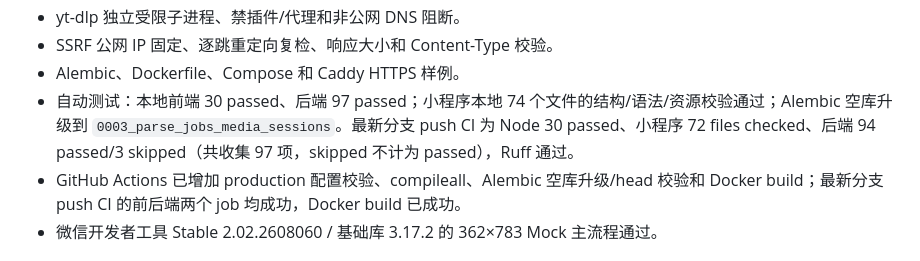
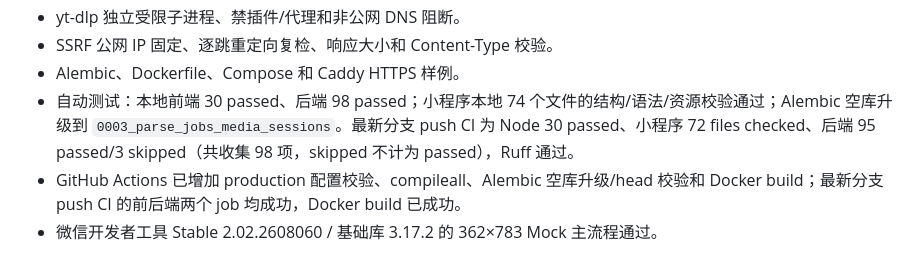
Before and after one commit to zys1544526484/video-extractor-miniprogram, a Markdown page: RELEASE_READINESS.md, the part around the change. Rendered like a GitHub page.

```diff
--- a/RELEASE_READINESS.md
+++ b/RELEASE_READINESS.md
@@ -20,7 +20,7 @@
 - yt-dlp 独立受限子进程、禁插件/代理和非公网 DNS 阻断。
 - SSRF 公网 IP 固定、逐跳重定向复检、响应大小和 Content-Type 校验。
 - Alembic、Dockerfile、Compose 和 Caddy HTTPS 样例。
-- 自动测试：本地前端 30 passed、后端 97 passed；小程序本地 74 个文件的结构/语法/资源校验通过；Alembic 空库升级到 `0003_parse_jobs_media_sessions`。最新分支 push CI 为 Node 30 passed、小程序 72 files checked、后端 94 passed/3 skipped（共收集 97 项，skipped 不计为 passed），Ruff 通过。
+- 自动测试：本地前端 30 passed、后端 98 passed；小程序本地 74 个文件的结构/语法/资源校验通过；Alembic 空库升级到 `0003_parse_jobs_media_sessions`。最新分支 push CI 为 Node 30 passed、小程序 72 files checked、后端 95 passed/3 skipped（共收集 98 项，skipped 不计为 passed），Ruff 通过。
 - GitHub Actions 已增加 production 配置校验、compileall、Alembic 空库升级/head 校验和 Docker build；最新分支 push CI 的前后端两个 job 均成功，Docker build 已成功。
 - 微信开发者工具 Stable 2.02.2608060 / 基础库 3.17.2 的 362×783 Mock 主流程通过。
 
```
Also changed, not shown: STATUS.md (+1 -1 lines), docs/HANDOFF.md (+2 -2 lines).
